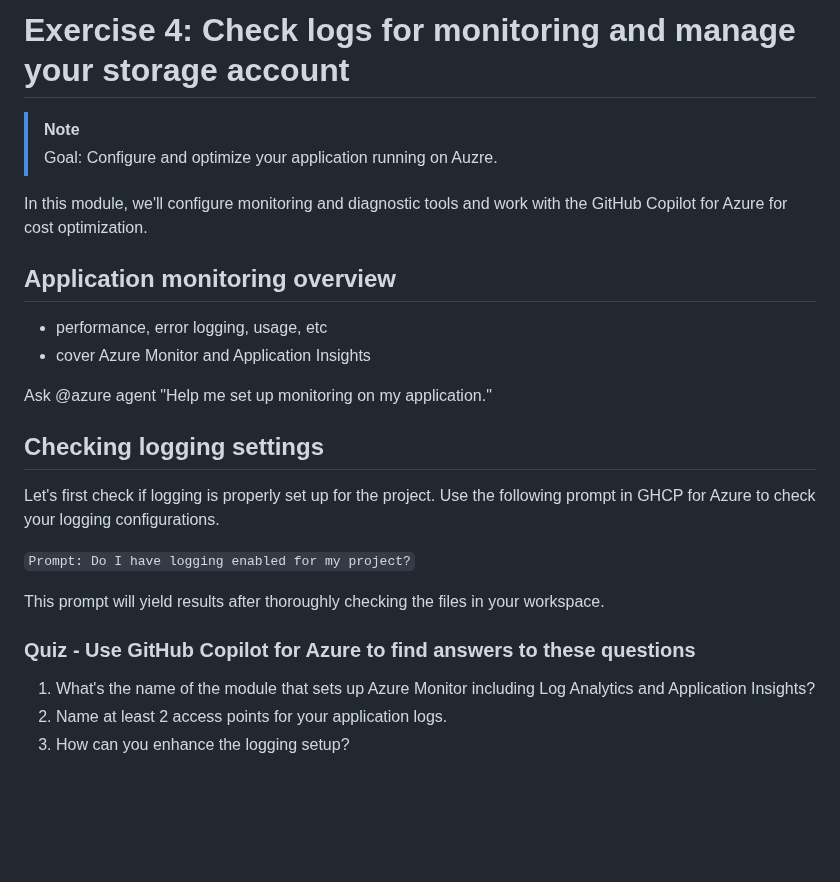
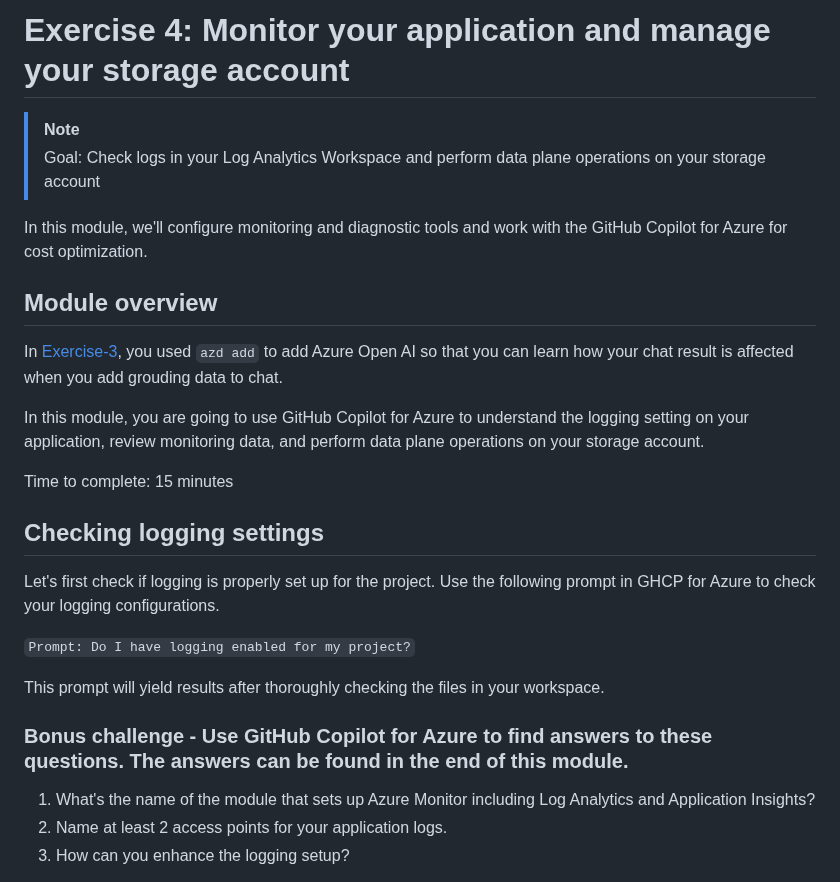
Before and after one commit to microsoft/build25-LAB309, a Markdown page: Lab-Instructions/Exercise-4.md, the part around one of its changes. GitHub-like rendering; blank space fills up the shorter version.

```diff
--- a/Lab-Instructions/Exercise-4.md
+++ b/Lab-Instructions/Exercise-4.md
@@ -1,15 +1,17 @@
-# Exercise 4: Check logs for monitoring and manage your storage account
+# Exercise 4: Monitor your application and manage your storage account
 
 > [!Note]
-> Goal: Configure and optimize your application running on Auzre.
+> Goal: Check logs in your Log Analytics Workspace and perform data plane operations on your storage account
 
 In this module, we'll configure monitoring and diagnostic tools and work with the GitHub Copilot for Azure for cost optimization.
 
-## Application monitoring overview
-- performance, error logging, usage, etc
-- cover Azure Monitor and Application Insights
+## Module overview
 
-Ask @azure agent "Help me set up monitoring on my application."
+In [Exercise-3](/Lab-Instructions/Exercise-3.md), you used `azd add` to add Azure Open AI so that you can learn how your chat result is affected when you add grouding data to chat.
+
+In this module, you are going to use GitHub Copilot for Azure to understand the logging setting on your application, review monitoring data, and perform data plane operations on your storage account.
+
+Time to complete: 15 minutes
 
 ## Checking logging settings
 
@@ -19,7 +21,7 @@ Let's first check if logging is properly set up for the project. Use the followi
 
 This prompt will yield results after thoroughly checking the files in your workspace.
 
-### Quiz - Use GitHub Copilot for Azure to find answers to these questions
+### Bonus challenge - Use GitHub Copilot for Azure to find answers to these questions. The answers can be found in the end of this module.
 1. What's the name of the module that sets up Azure Monitor including Log Analytics and Application Insights?
 2. Name at least 2 access points for your application logs.
 3. How can you enhance the logging setup?
```
Also changed, not shown: other parts of Lab-Instructions/Exercise-4.md (+9 -19 lines).
